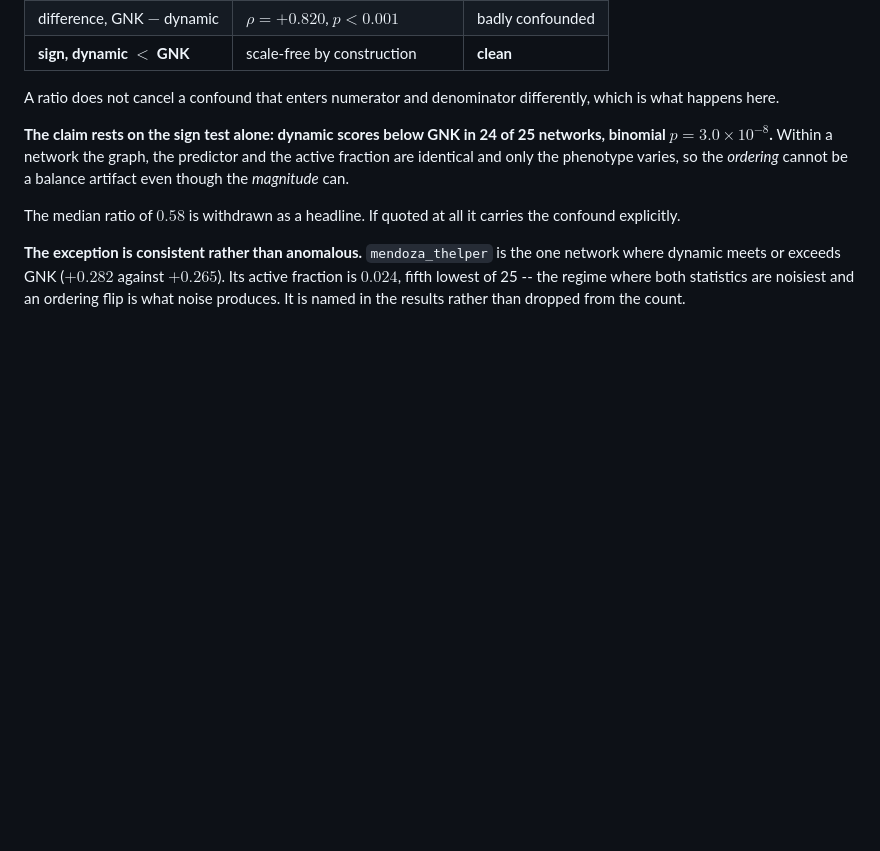
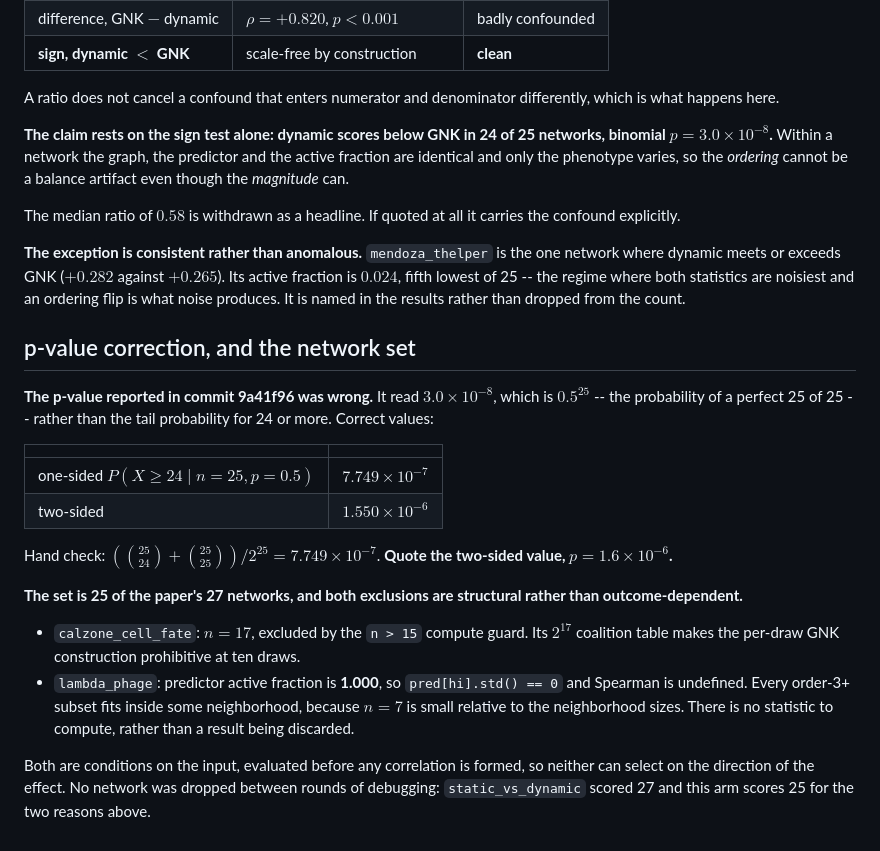
Before and after one commit to elliottower/knockout-epistasis-dynamics, a Markdown page: prereg_gnk_control_v1.md, the part around the change. Drawn GitHub-style; blank space fills up the shorter version.

Commit message:
Correct the p-value and document the network set
The p-value in 9a41f96 was wrong. It reported 3.0e-08, which is 0.5^25 -- the
probability of a perfect 25 of 25 -- rather than the tail for 24 or more.

  one-sided P(X>=24 | n=25, p=0.5) = 7.749e-07
  two-sided                        = 1.550e-06

Hand check: (C(25,24)+C(25,25))/2^25 = 7.749e-07. Quote the two-sided value.
The result stands; the number was overstated by a factor of about 26.

Network set documented: 25 of the paper's 27. calzone_cell_fate is excluded by
the n>15 compute guard; lambda_phage has predictor active fraction 1.000, so
pred.std()==0 and Spearman is undefined -- every order-3+ subset fits inside
some neighborhood at n=7. Both are conditions on the input evaluated before any
correlation is formed, so neither selects on the direction of the effect, and no
network was dropped between debugging rounds.

Fifth correction in this arm.

Co-Authored-By: Claude Opus 5 <noreply@anthropic.com>

```diff
--- a/prereg_gnk_control_v1.md
+++ b/prereg_gnk_control_v1.md
@@ -173,3 +173,34 @@ one network where dynamic meets or exceeds GNK ($+0.282$ against $+0.265$). Its
 active fraction is $0.024$, fifth lowest of 25 -- the regime where both
 statistics are noisiest and an ordering flip is what noise produces. It is named
 in the results rather than dropped from the count.
+
+## p-value correction, and the network set
+
+**The p-value reported in commit 9a41f96 was wrong.** It read
+$3.0 \times 10^{-8}$, which is $0.5^{25}$ -- the probability of a perfect 25 of
+25 -- rather than the tail probability for 24 or more. Correct values:
+
+| | |
+|---|---|
+| one-sided $P(X \geq 24 \mid n = 25, p = 0.5)$ | $7.749 \times 10^{-7}$ |
+| two-sided | $1.550 \times 10^{-6}$ |
+
+Hand check: $(\binom{25}{24} + \binom{25}{25})/2^{25} = 7.749 \times 10^{-7}$.
+**Quote the two-sided value, $p = 1.6 \times 10^{-6}$.**
+
+**The set is 25 of the paper's 27 networks, and both exclusions are structural
+rather than outcome-dependent.**
+
+- `calzone_cell_fate`: $n = 17$, excluded by the `n > 15` compute guard. Its
+  $2^{17}$ coalition table makes the per-draw GNK construction prohibitive at
+  ten draws.
+- `lambda_phage`: predictor active fraction is **1.000**, so
+  `pred[hi].std() == 0` and Spearman is undefined. Every order-3+ subset fits
+  inside some neighborhood, because $n = 7$ is small relative to the
+  neighborhood sizes. There is no statistic to compute, rather than a result
+  being discarded.
+
+Both are conditions on the input, evaluated before any correlation is formed,
+so neither can select on the direction of the effect. No network was dropped
+between rounds of debugging: `static_vs_dynamic` scored 27 and this arm scores
+25 for the two reasons above.
```
